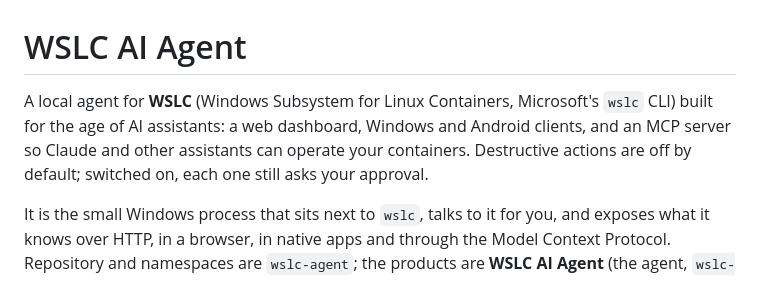
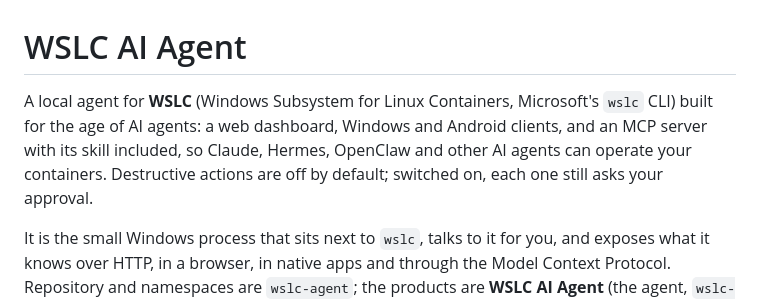
Before and after one commit to iosub/wslc-trans, a Markdown page: README.md, the part around the change. Drawn GitHub-style.

Commit message:
README: the opening names Claude, Hermes and OpenClaw, with the MCP server's skill included

```diff
--- a/README.md
+++ b/README.md
@@ -1,10 +1,11 @@
 # WSLC AI Agent
 
 A local agent for **WSLC** (Windows Subsystem for Linux Containers, Microsoft's
-`wslc` CLI) built for the age of AI assistants: a web dashboard, Windows and
-Android clients, and an MCP server so Claude and other assistants can operate
-your containers. Destructive actions are off by default; switched on, each
-one still asks your approval.
+`wslc` CLI) built for the age of AI agents: a web dashboard, Windows and
+Android clients, and an MCP server with its skill included, so Claude,
+Hermes, OpenClaw and other AI agents can operate your containers.
+Destructive actions are off by default; switched on, each one still asks
+your approval.
 
 It is the small Windows process that sits next to `wslc`, talks to it for you,
 and exposes what it knows over HTTP, in a browser, in native apps and through
```
